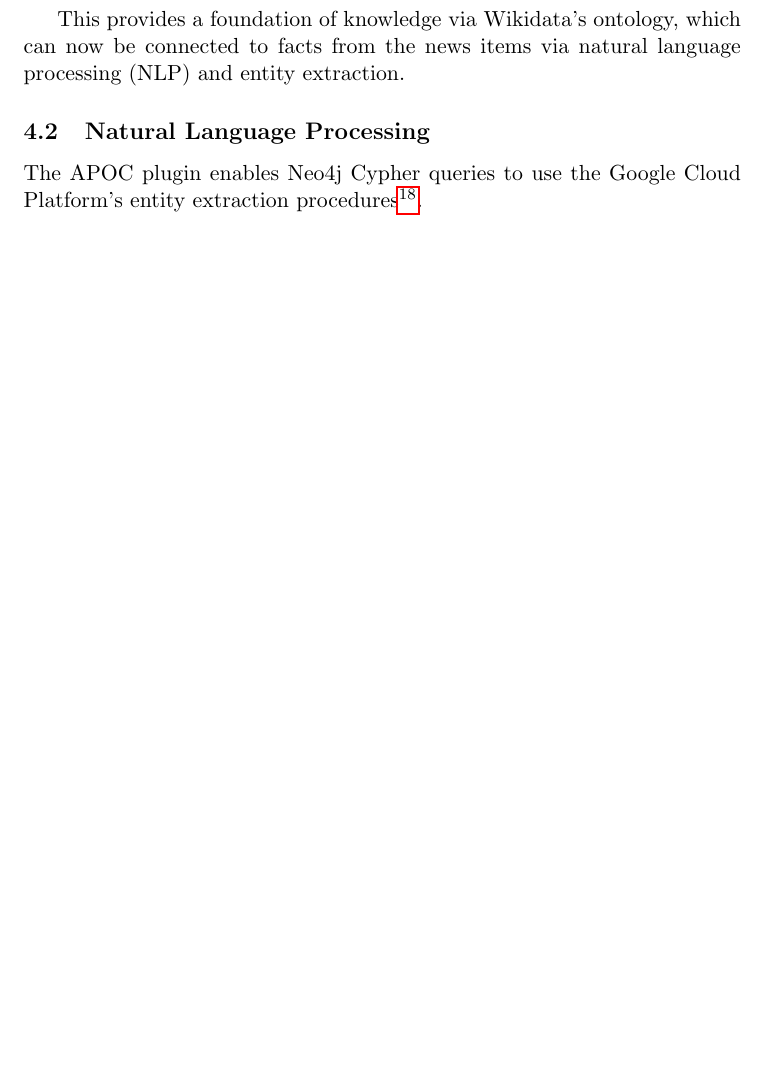
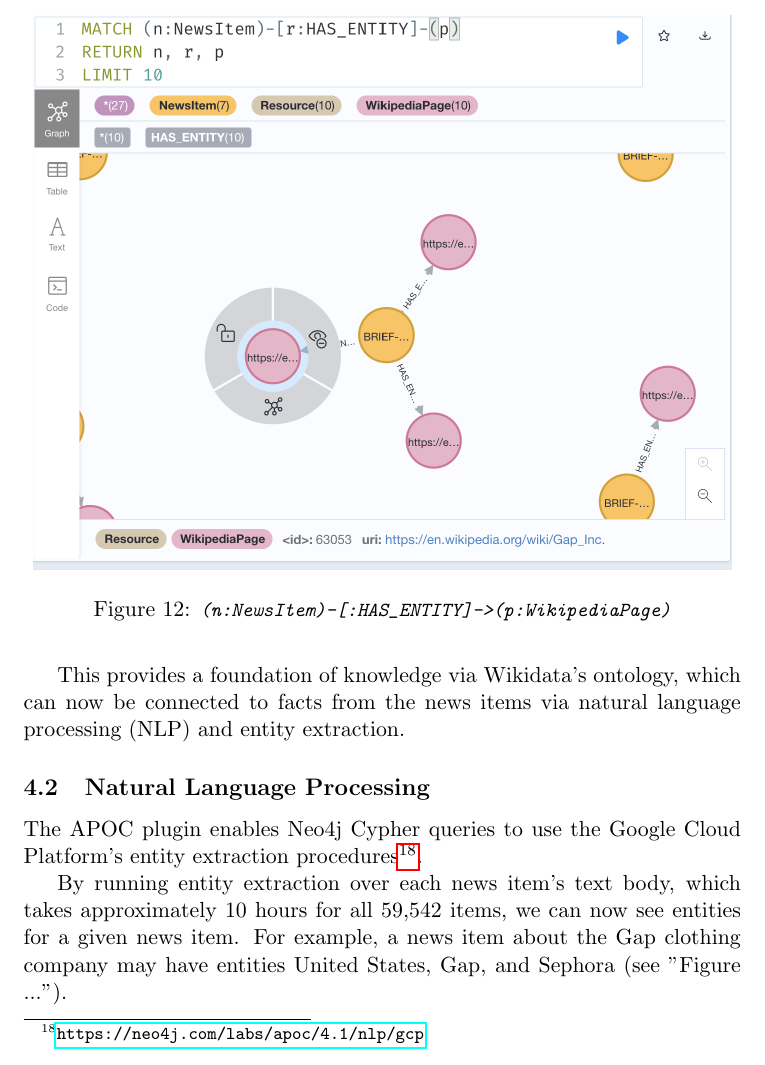
Before and after one commit to heychrisek/msc-data-science-project, a LaTeX paper (project-tex/project.tex): part of page 19 of 32 before the commit and part of page 19 of 33 after it, cut at the place of the change, the shorter picture padded with empty space. Compiled offline with pdfLaTeX.

Commit message:
fin for now

```diff
--- a/project-tex/project.tex
+++ b/project-tex/project.tex
@@ -382,18 +382,25 @@ For example:
   MATCH path = (c:Category {name: "republic"})<-[:SUB_CAT_OF*]-(child)
   RETURN path
   LIMIT 25;
-  \end{lstlisting}
+\end{lstlisting}
 
-  \begin{figure}
-    \centerline{\includegraphics[scale=0.5]{category-republic.png}}
-    \caption{\textit{Countries which are instances of republic}}
-  \end{figure}
+\begin{figure}
+  \centerline{\includegraphics[scale=0.5]{category-republic.png}}
+  \caption{\textit{Countries which are instances of republic}}
+\end{figure}
 
 This provides a foundation of knowledge via Wikidata's ontology, which can now be connected to facts from the news items via natural language processing (NLP) and entity extraction.
 
 \subsection{Natural Language Processing}
 
-The APOC plugin enables Neo4j Cypher queries to use the Google Cloud Platform's entity extraction procedures\footnote{\url{https://neo4j.com/labs/apoc/4.1/nlp/gcp/#nlp-gcp-entities}}.
+The APOC plugin enables Neo4j Cypher queries to use the Google Cloud Platform's entity extraction procedures\footnote{\url{https://neo4j.com/labs/apoc/4.1/nlp/gcp}}.
+
+By running entity extraction over each news item's text body, which takes approximately 10 hours for all 59,542 items, we can now see entities for a given news item. For example, a news item about the Gap clothing company may have entities United States, Gap, and Sephora (see "Figure ...").
+
+\begin{figure}
+  \centerline{\includegraphics[scale=0.5]{has-entity.png}}
+  \caption{\textit{\lstinline{(n:NewsItem)-[:HAS_ENTITY]->(p:WikipediaPage)}}}
+\end{figure}
 
 \subsection{Models, networks, etc.???}
 
```
Also changed, not shown: project-tex/images/has-entity.png (added).
